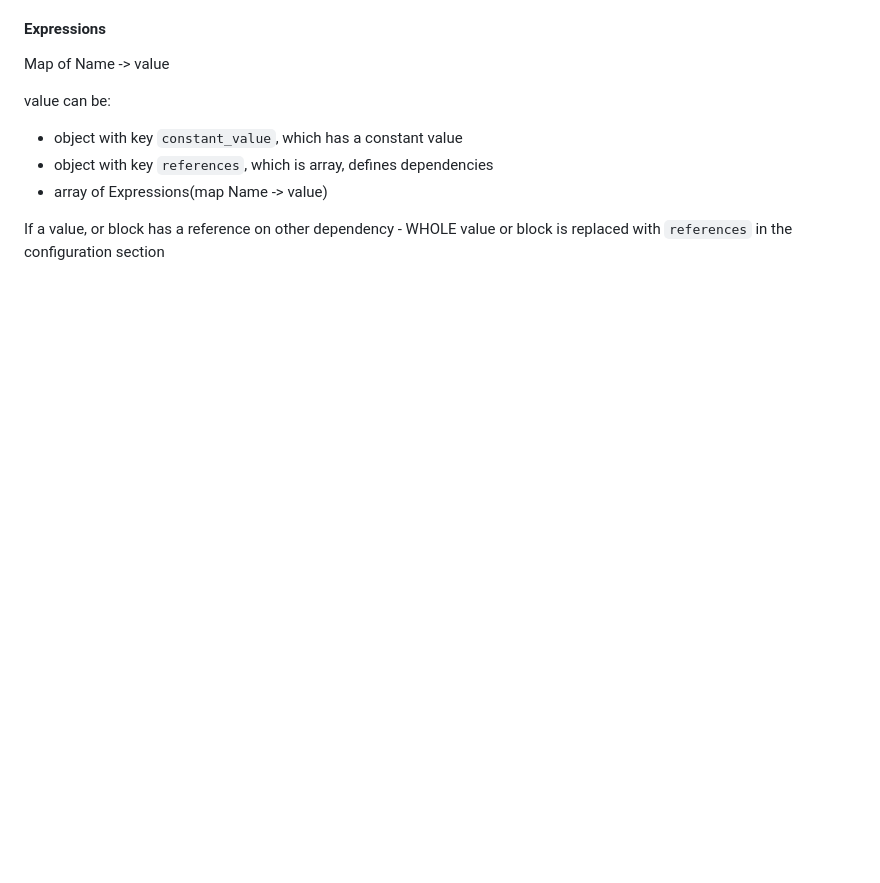
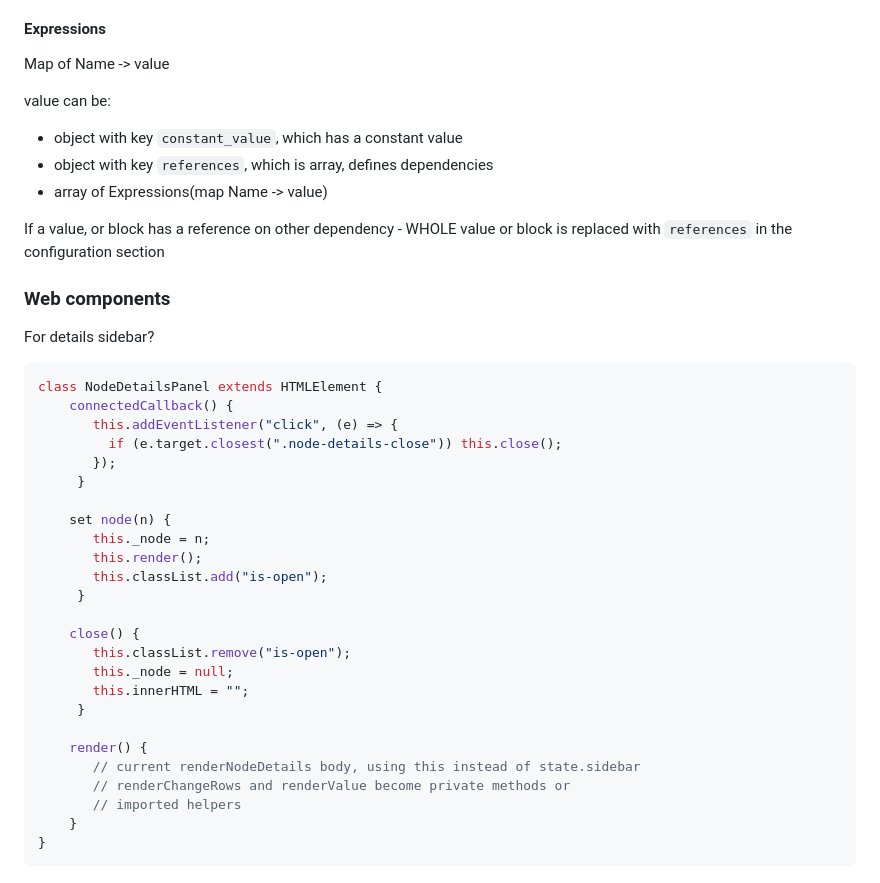
Before and after one commit to ky3ow/infraview, a Markdown page: README.md, the part around the change. Rendered like a GitHub page; blank space fills up the shorter version.

Commit message:
add to not forget

````diff
--- a/README.md
+++ b/README.md
@@ -296,3 +296,35 @@ value can be:
 - array of Expressions(map Name -> value)
 
 If a value, or block has a reference on other dependency - WHOLE value or block is replaced with `references` in the configuration section
+
+### Web components
+
+For details sidebar?
+
+```js
+class NodeDetailsPanel extends HTMLElement {
+    connectedCallback() {
+       this.addEventListener("click", (e) => {
+         if (e.target.closest(".node-details-close")) this.close();
+       });
+     }
+
+    set node(n) {
+       this._node = n;
+       this.render();
+       this.classList.add("is-open");
+     }
+
+    close() {
+       this.classList.remove("is-open");
+       this._node = null;
+       this.innerHTML = "";
+     }
+
+    render() {
+       // current renderNodeDetails body, using this instead of state.sidebar
+       // renderChangeRows and renderValue become private methods or
+       // imported helpers
+    }
+}
+```
````
